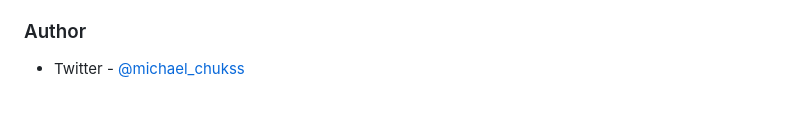
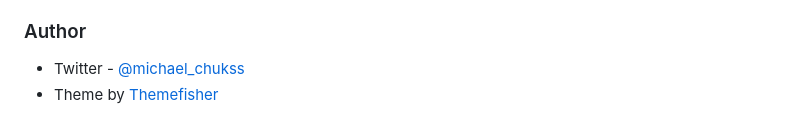
Before and after one commit to iykescode/mikey-blogging-webapp, a Markdown page: README.md, the part around the change. GitHub-like rendering.

```diff
--- a/README.md
+++ b/README.md
@@ -130,3 +130,4 @@ For Admin panel, hit `localhost:8080/user`
 ### Author
 
 * Twitter - [@michael_chukss](https://twitter.com/michael_chukss)
+* Theme by [Themefisher](https://themefisher.com)
```
